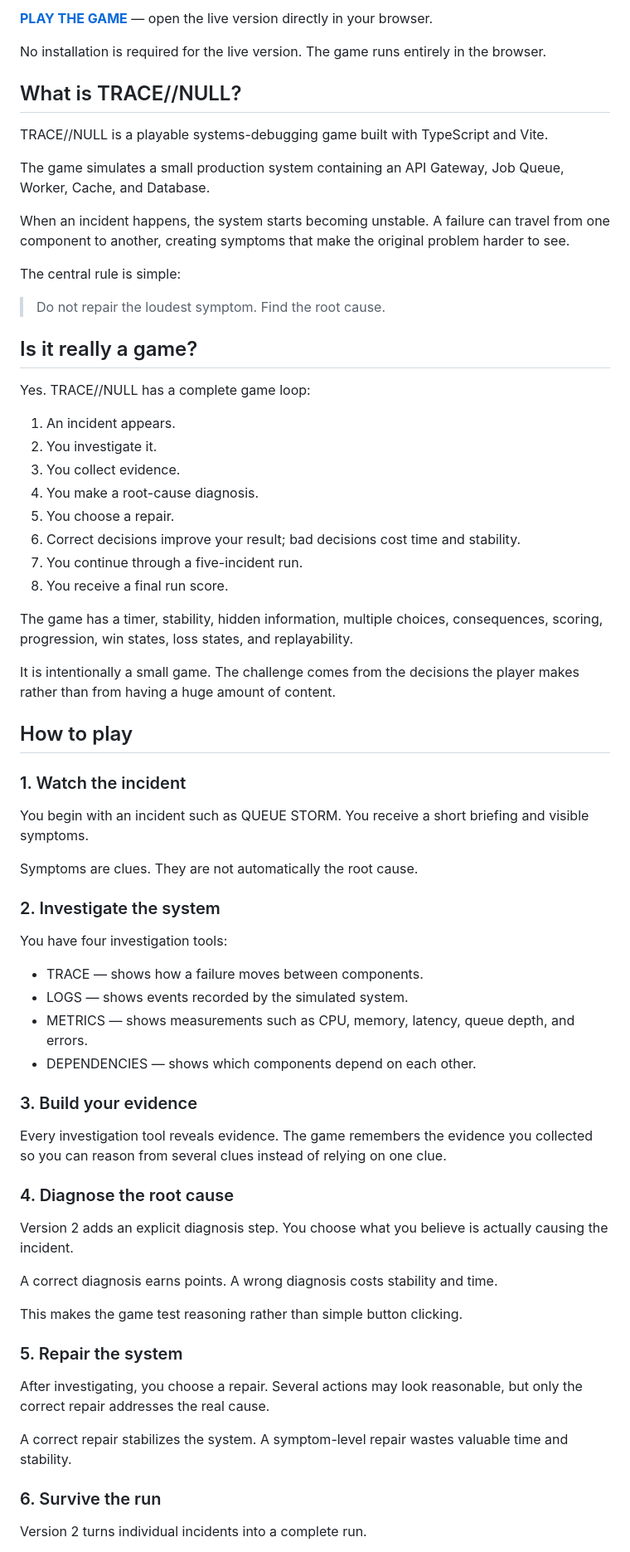
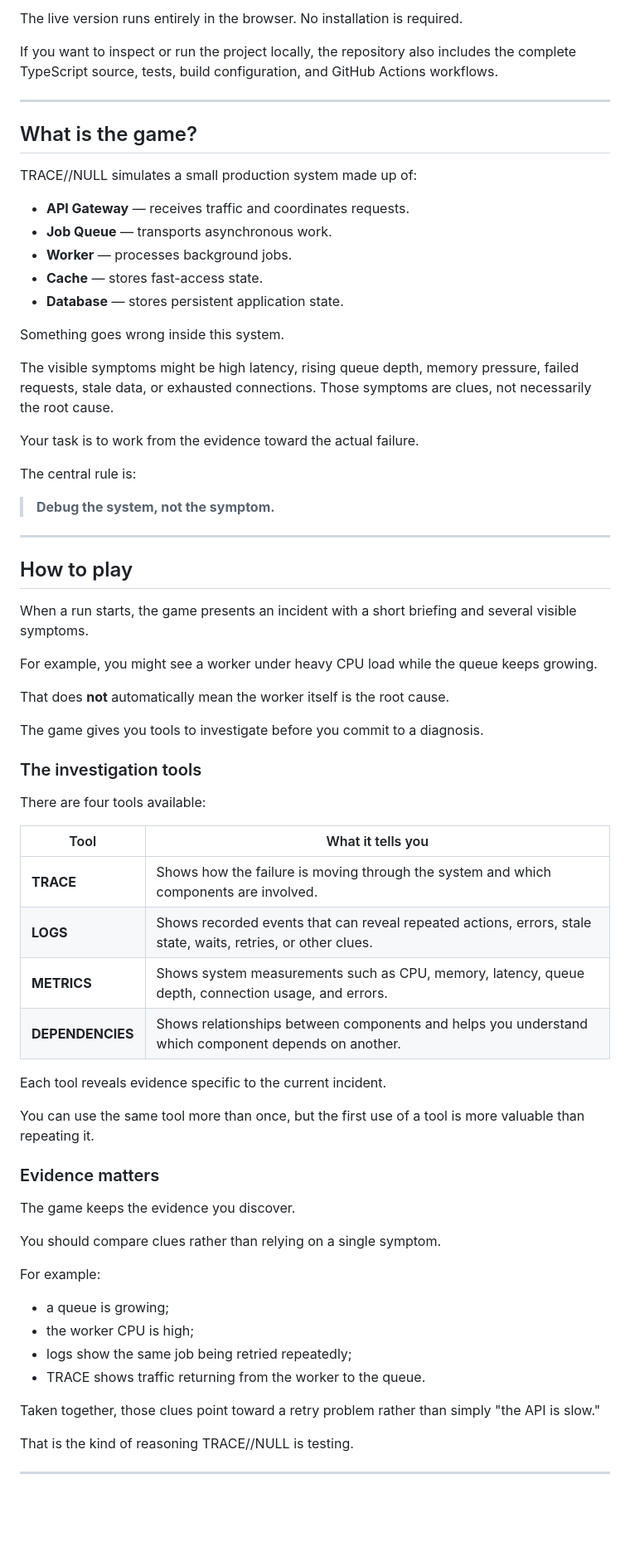
Before and after one commit to Scarlet-Twinz/TRACE-NULL, a Markdown page: README.md, the part around one of its changes. Shown at 83% size. Rendered like a GitHub page; blank space fills up the shorter version.

Commit message:
docs: rewrite TRACE NULL README for players and engineers

```diff
--- a/README.md
+++ b/README.md
@@ -12,73 +12,73 @@ Your job is not to guess. Your job is to investigate the evidence, identify the
 
-**[PLAY THE GAME](https://scarlet-twinz.github.io/TRACE-NULL/)** — open the live version directly in your browser.
+The live version runs entirely in the browser. No installation is required.
 
-No installation is required for the live version. The game runs entirely in the browser.
+If you want to inspect or run the project locally, the repository also includes the complete TypeScript source, tests, build configuration, and GitHub Actions workflows.
 
-## What is TRACE//NULL?
+---
 
-TRACE//NULL is a playable systems-debugging game built with TypeScript and Vite.
+## What is the game?
 
-The game simulates a small production system containing an API Gateway, Job Queue, Worker, Cache, and Database.
+TRACE//NULL simulates a small production system made up of:
 
-When an incident happens, the system starts becoming unstable. A failure can travel from one component to another, creating symptoms that make the original problem harder to see.
+- **API Gateway** — receives traffic and coordinates requests.
+- **Job Queue** — transports asynchronous work.
+- **Worker** — processes background jobs.
+- **Cache** — stores fast-access state.
+- **Database** — stores persistent application state.
 
-The central rule is simple:
+Something goes wrong inside this system.
 
-> Do not repair the loudest symptom. Find the root cause.
+The visible symptoms might be high latency, rising queue depth, memory pressure, failed requests, stale data, or exhausted connections. Those symptoms are clues, not necessarily the root cause.
 
-## Is it really a game?
+Your task is to work from the evidence toward the actual failure.
 
-Yes. TRACE//NULL has a complete game loop:
+The central rule is:
 
-1. An incident appears.
-2. You investigate it.
-3. You collect evidence.
-4. You make a root-cause diagnosis.
-5. You choose a repair.
-6. Correct decisions improve your result; bad decisions cost time and stability.
-7. You continue through a five-incident run.
-8. You receive a final run score.
+> **Debug the system, not the symptom.**
 
-The game has a timer, stability, hidden information, multiple choices, consequences, scoring, progression, win states, loss states, and replayability.
-
-It is intentionally a small game. The challenge comes from the decisions the player makes rather than from having a huge amount of content.
+---
 
 ## How to play
 
-### 1. Watch the incident
+When a run starts, the game presents an incident with a short briefing and several visible symptoms.
 
-You begin with an incident such as QUEUE STORM. You receive a short briefing and visible symptoms.
+For example, you might see a worker under heavy CPU load while the queue keeps growing.
 
-Symptoms are clues. They are not automatically the root cause.
+That does **not** automatically mean the worker itself is the root cause.
 
-### 2. Investigate the system
+The game gives you tools to investigate before you commit to a diagnosis.
 
-You have four investigation tools:
+### The investigation tools
 
-- TRACE — shows how a failure moves between components.
-- LOGS — shows events recorded by the simulated system.
-- METRICS — shows measurements such as CPU, memory, latency, queue depth, and errors.
-- DEPENDENCIES — shows which components depend on each other.
+There are four tools available:
 
-### 3. Build your evidence
+| Tool | What it tells you |
+| --- | --- |
+| **TRACE** | Shows how the failure is moving through the system and which components are involved. |
+| **LOGS** | Shows recorded events that can reveal repeated actions, errors, stale state, waits, retries, or other clues. |
+| **METRICS** | Shows system measurements such as CPU, memory, latency, queue depth, connection usage, and errors. |
+| **DEPENDENCIES** | Shows relationships between components and helps you understand which component depends on another. |
 
-Every investigation tool reveals evidence. The game remembers the evidence you collected so you can reason from several clues instead of relying on one clue.
+Each tool reveals evidence specific to the current incident.
 
-### 4. Diagnose the root cause
+You can use the same tool more than once, but the first use of a tool is more valuable than repeating it.
 
-Version 2 adds an explicit diagnosis step. You choose what you believe is actually causing the incident.
+### Evidence matters
 
-A correct diagnosis earns points. A wrong diagnosis costs stability and time.
+The game keeps the evidence you discover.
 
-This makes the game test reasoning rather than simple button clicking.
+You should compare clues rather than relying on a single symptom.
 
-### 5. Repair the system
+For example:
 
-After investigating, you choose a repair. Several actions may look reasonable, but only the correct repair addresses the real cause.
+- a queue is growing;
+- the worker CPU is high;
+- logs show the same job being retried repeatedly;
+- TRACE shows traffic returning from the worker to the queue.
 
-A correct repair stabilizes the system. A symptom-level repair wastes valuable time and stability.
+Taken together, those clues point toward a retry problem rather than simply "the API is slow."
 
-### 6. Survive the run
+That is the kind of reasoning TRACE//NULL is testing.
 
-Version 2 turns individual incidents into a complete run.
+---
 
```
Also changed, not shown: other parts of README.md (+362 -120 lines).
